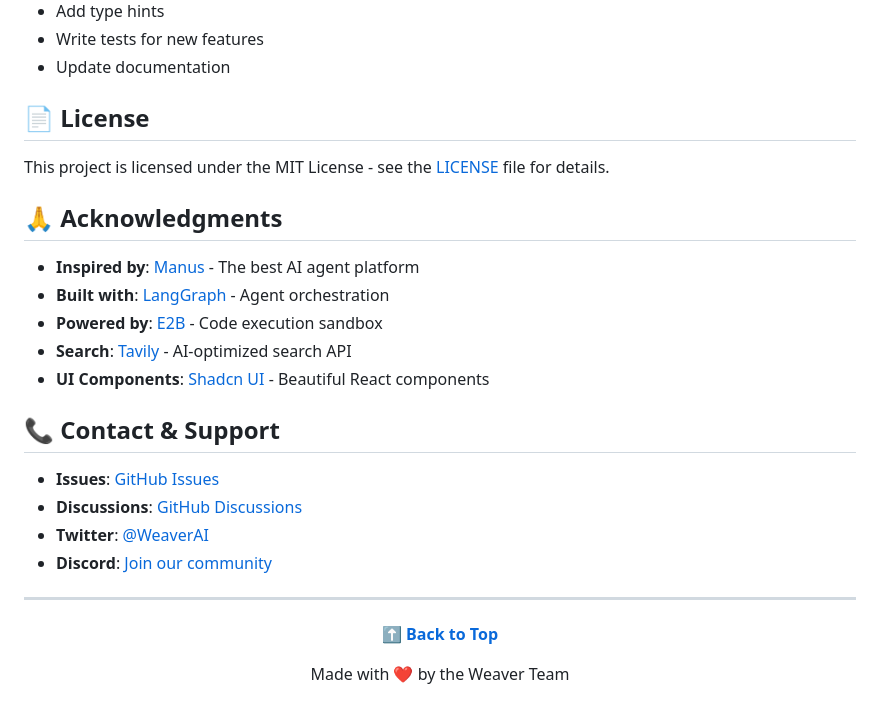
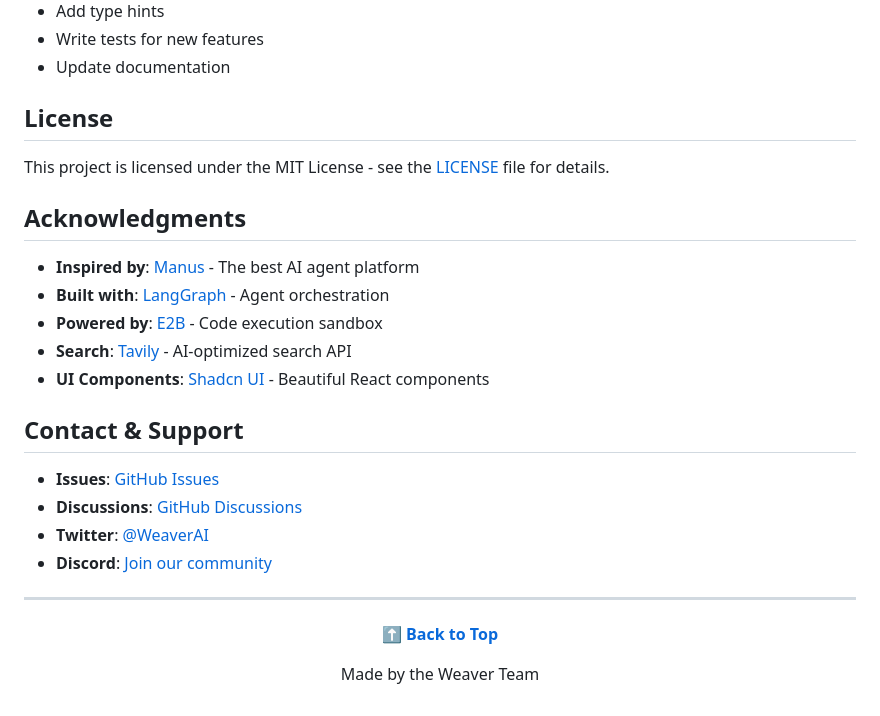
Before and after one commit to skygazer42/Weaver, a Markdown page: docs/README.en.md, the part around one of its changes. Drawn GitHub-style.

```diff
--- a/docs/README.en.md
+++ b/docs/README.en.md
@@ -975,11 +970,11 @@ pnpm run dev
 - Write tests for new features
 - Update documentation
 
-## 📄 License
+## License
 
 This project is licensed under the MIT License - see the [LICENSE](LICENSE) file for details.
 
-## 🙏 Acknowledgments
+## Acknowledgments
 
 - **Inspired by**: [Manus](https://manus.im) - The best AI agent platform
 - **Built with**: [LangGraph](https://github.com/langchain-ai/langgraph) - Agent orchestration
@@ -987,7 +982,7 @@ This project is licensed under the MIT License - see the [LICENSE](LICENSE) file
 - **Search**: [Tavily](https://tavily.com) - AI-optimized search API
 - **UI Components**: [Shadcn UI](https://ui.shadcn.com) - Beautiful React components
 
-## 📞 Contact & Support
+## Contact & Support
 
 - **Issues**: [GitHub Issues](https://github.com/skygazer42/weaver/issues)
 - **Discussions**: [GitHub Discussions](https://github.com/skygazer42/weaver/discussions)
@@ -1000,6 +995,6 @@ This project is licensed under the MIT License - see the [LICENSE](LICENSE) file
 
 **[⬆ Back to Top](#weaver---ai-agent-platform)**
 
-Made with ❤️ by the Weaver Team
+Made by the Weaver Team
 
 </div>
```
Also changed, not shown: other parts of docs/README.en.md (+70 -75 lines), README.md (+69 -74 lines).
